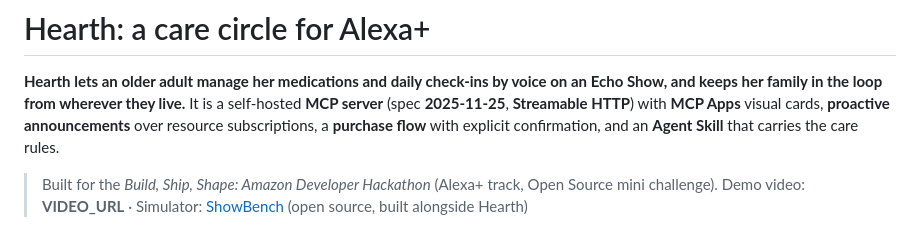
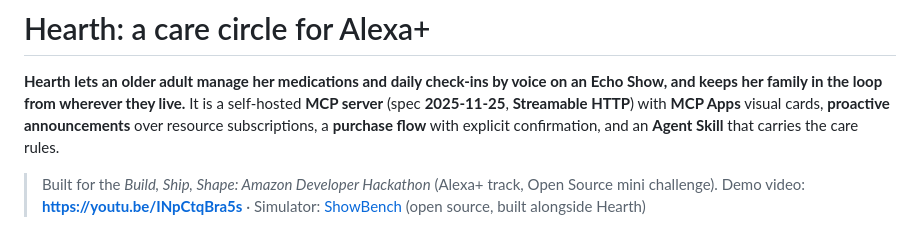
Before and after one commit to acirema792/hearth-alexa, a Markdown page: README.md, the part around the change. Drawn GitHub-style.

Commit message:
Link the demo video

```diff
--- a/README.md
+++ b/README.md
@@ -3,7 +3,7 @@
 **Hearth lets an older adult manage her medications and daily check-ins by voice on an Echo Show, and keeps her family in the loop from wherever they live.** It is a self-hosted **MCP server** (spec **2025-11-25**, **Streamable HTTP**) with **MCP Apps** visual cards, **proactive announcements** over resource subscriptions, a **purchase flow** with explicit confirmation, and an **Agent Skill** that carries the care rules.
 
 > Built for the *Build, Ship, Shape: Amazon Developer Hackathon* (Alexa+ track, Open Source mini challenge).
-> Demo video: **VIDEO_URL** · Simulator: [ShowBench](https://github.com/acirema792/showbench) (open source, built alongside Hearth)
+> Demo video: **https://youtu.be/INpCtqBra5s** · Simulator: [ShowBench](https://github.com/acirema792/showbench) (open source, built alongside Hearth)
 
 ![Hearth on a simulated Echo Show, with Daniel's phone and the protocol inspector](docs/hearth-showbench.png)
 
```
Also changed, not shown: docs/DEVPOST.md (+1 -1 lines).
